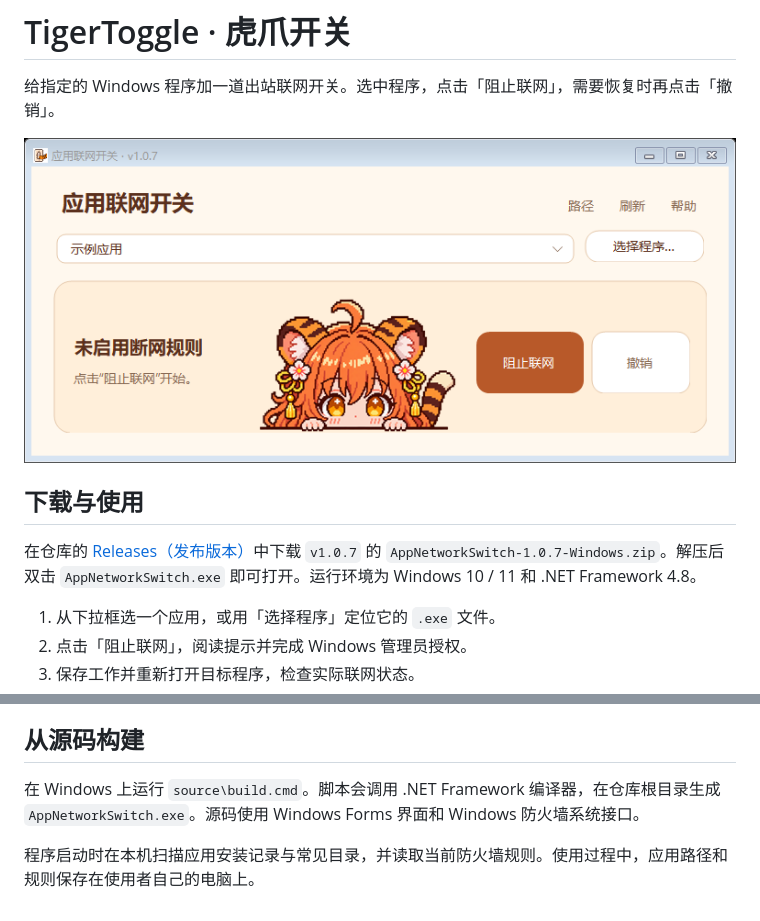
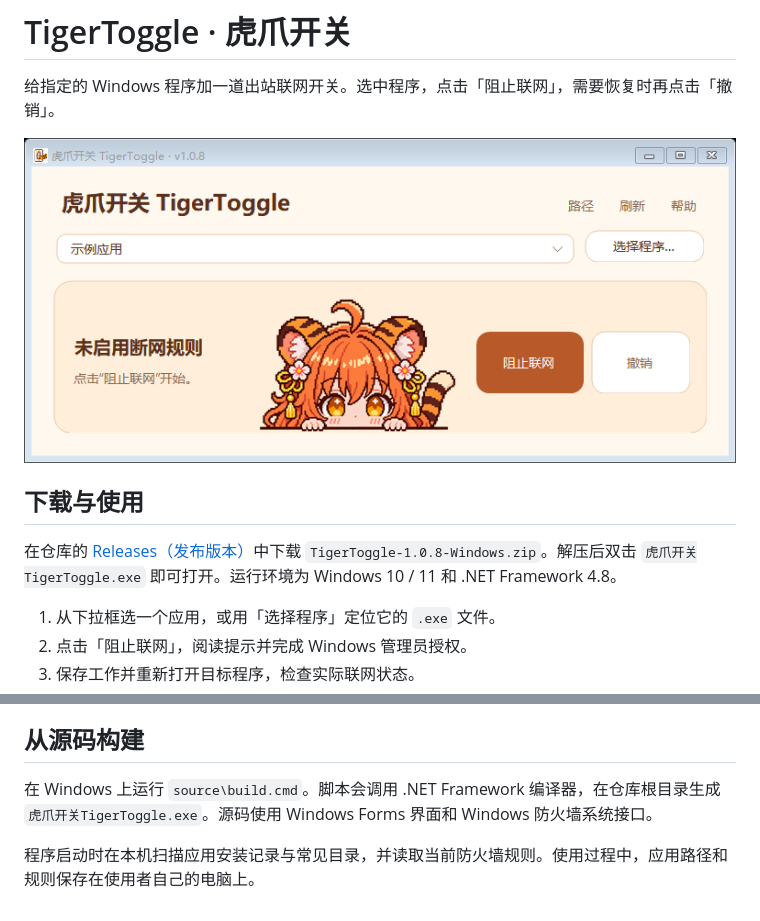
Before and after one commit to StarBulb0502/TigerToggle, a Markdown page: README.md, 2 parts joined by grey strips. GitHub-like rendering; pictures changed too: docs/preview.png.

Commit message:
Brand the Windows executable as TigerToggle v1.0.8

```diff
--- a/README.md
+++ b/README.md
@@ -6,7 +6,7 @@
 
 ## 下载与使用
 
-在仓库的 [Releases（发布版本）](https://github.com/StarBulb0502/TigerToggle/releases/tag/v1.0.7)中下载 `v1.0.7` 的 `AppNetworkSwitch-1.0.7-Windows.zip`。解压后双击 `AppNetworkSwitch.exe` 即可打开。运行环境为 Windows 10 / 11 和 .NET Framework 4.8。
+在仓库的 [Releases（发布版本）](https://github.com/StarBulb0502/TigerToggle/releases/latest)中下载 `TigerToggle-1.0.8-Windows.zip`。解压后双击 `虎爪开关TigerToggle.exe` 即可打开。运行环境为 Windows 10 / 11 和 .NET Framework 4.8。
 
 1. 从下拉框选一个应用，或用「选择程序」定位它的 `.exe` 文件。
 2. 点击「阻止联网」，阅读提示并完成 Windows 管理员授权。
@@ -22,6 +22,6 @@
 
 ## 从源码构建
 
-在 Windows 上运行 `source\build.cmd`。脚本会调用 .NET Framework 编译器，在仓库根目录生成 `AppNetworkSwitch.exe`。源码使用 Windows Forms 界面和 Windows 防火墙系统接口。
+在 Windows 上运行 `source\build.cmd`。脚本会调用 .NET Framework 编译器，在仓库根目录生成 `虎爪开关TigerToggle.exe`。源码使用 Windows Forms 界面和 Windows 防火墙系统接口。
 
 程序启动时在本机扫描应用安装记录与常见目录，并读取当前防火墙规则。使用过程中，应用路径和规则保存在使用者自己的电脑上。
```
Also changed, not shown: 6 other files.
